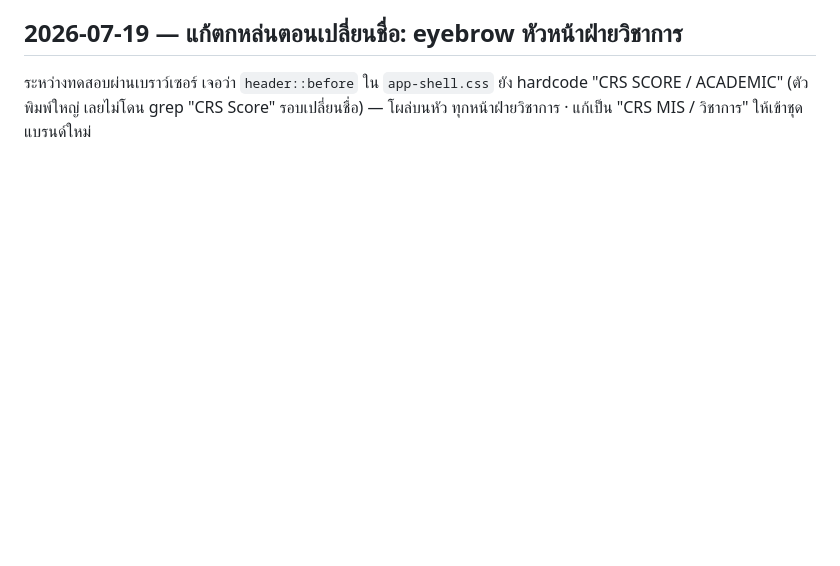
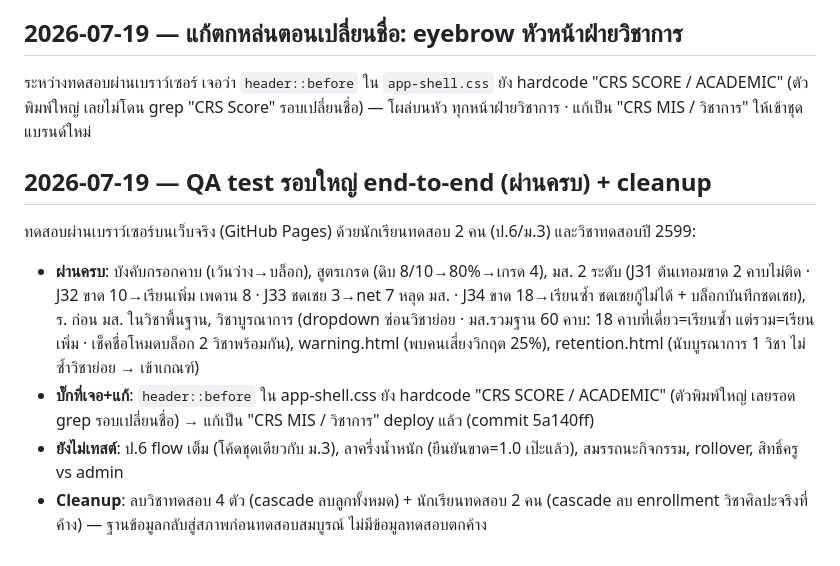
Before and after one commit to nonpatan/CRS_Score, a Markdown page: WORKLOG.md, the part around the change. Drawn GitHub-style; blank space fills up the shorter version.

Commit message:
docs(worklog): บันทึกผล QA test end-to-end + cleanup ข้อมูลทดสอบ
Co-Authored-By: Claude Opus 4.8 <noreply@anthropic.com>

```diff
--- a/WORKLOG.md
+++ b/WORKLOG.md
@@ -1145,3 +1145,19 @@ Hub/One/Connect/MIS — เลือก MIS เพราะเป็นทาง
 ระหว่างทดสอบผ่านเบราว์เซอร์ เจอว่า `header::before` ใน `app-shell.css` ยัง hardcode
 "CRS SCORE  /  ACADEMIC" (ตัวพิมพ์ใหญ่ เลยไม่โดน grep "CRS Score" รอบเปลี่ยนชื่อ) — โผล่บนหัว
 ทุกหน้าฝ่ายวิชาการ · แก้เป็น "CRS MIS  /  วิชาการ" ให้เข้าชุดแบรนด์ใหม่
+
+## 2026-07-19 — QA test รอบใหญ่ end-to-end (ผ่านครบ) + cleanup
+
+ทดสอบผ่านเบราว์เซอร์บนเว็บจริง (GitHub Pages) ด้วยนักเรียนทดสอบ 2 คน (ป.6/ม.3) และวิชาทดสอบปี 2599:
+- **ผ่านครบ**: บังคับกรอกคาบ (เว้นว่าง→บล็อก), สูตรเกรด (ดิบ 8/10→80%→เกรด 4), มส. 2 ระดับ
+  (J31 ต้นเทอมขาด 2 คาบไม่ติด · J32 ขาด 10→เรียนเพิ่ม เพดาน 8 · J33 ชดเชย 3→net 7 หลุด มส.
+  · J34 ขาด 18→เรียนซ้ำ ชดเชยกู้ไม่ได้ + บล็อกบันทึกชดเชย), ร. ก่อน มส. ในวิชาพื้นฐาน,
+  วิชาบูรณาการ (dropdown ซ่อนวิชาย่อย · มส.รวมฐาน 60 คาบ: 18 คาบที่เดี่ยว=เรียนซ้ำ แต่รวม=เรียนเพิ่ม
+  · เช็คชื่อโหมดบล็อก 2 วิชาพร้อมกัน), warning.html (พบคนเสี่ยงวิกฤต 25%), retention.html
+  (นับบูรณาการ 1 วิชา ไม่ซ้ำวิชาย่อย → เข้าเกณฑ์)
+- **บั๊กที่เจอ+แก้**: `header::before` ใน app-shell.css ยัง hardcode "CRS SCORE / ACADEMIC"
+  (ตัวพิมพ์ใหญ่ เลยรอด grep รอบเปลี่ยนชื่อ) → แก้เป็น "CRS MIS / วิชาการ" deploy แล้ว (commit 5a140ff)
+- **ยังไม่เทสต์**: ป.6 flow เต็ม (โค้ดชุดเดียวกับ ม.3), ลาครึ่งน้ำหนัก (ยืนยันขาด=1.0 เป๊ะแล้ว),
+  สมรรถนะกิจกรรม, rollover, สิทธิ์ครู vs admin
+- **Cleanup**: ลบวิชาทดสอบ 4 ตัว (cascade ลบลูกทั้งหมด) + นักเรียนทดสอบ 2 คน (cascade ลบ enrollment
+  วิชาศิลปะจริงที่ค้าง) — ฐานข้อมูลกลับสู่สภาพก่อนทดสอบสมบูรณ์ ไม่มีข้อมูลทดสอบตกค้าง
```
